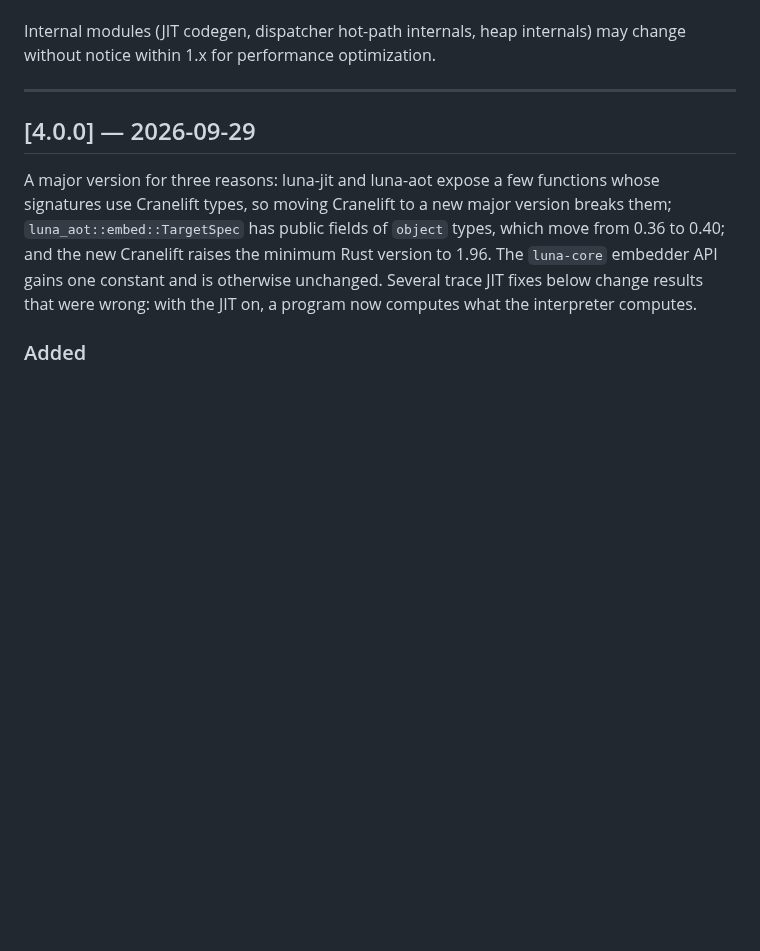
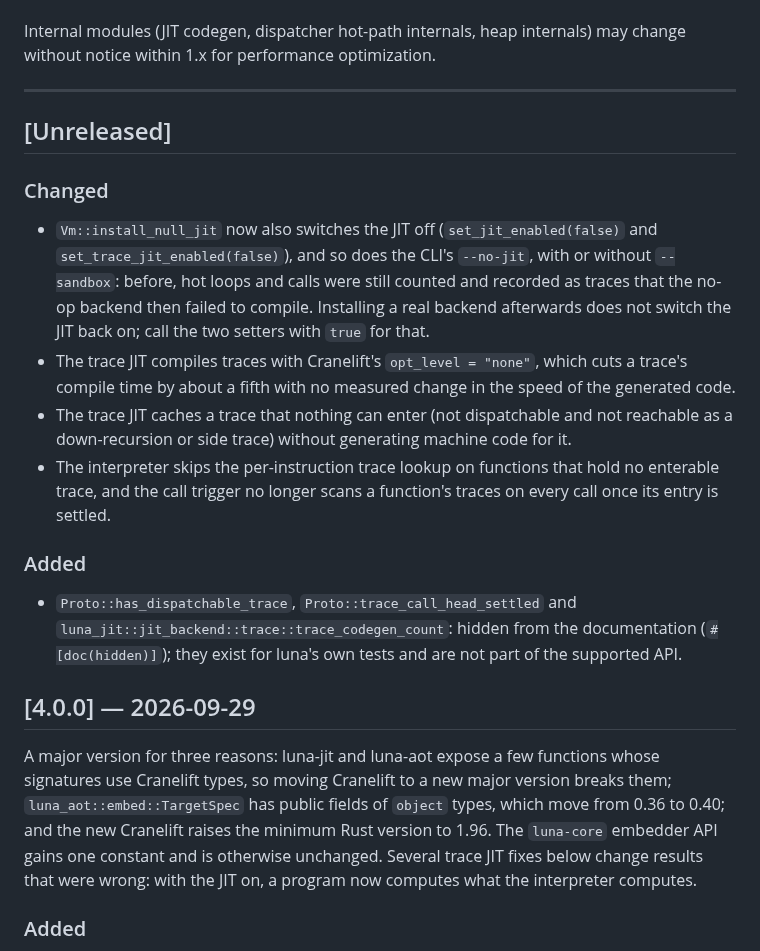
Before and after one commit to goliajp/luna, a Markdown page: CHANGELOG.md, the part around the change. Drawn GitHub-style; blank space fills up the shorter version.

Commit message:
docs: add unreleased changelog entries for the trace jit changes

```diff
--- a/CHANGELOG.md
+++ b/CHANGELOG.md
@@ -18,6 +18,34 @@ internals) may change without notice within 1.x for performance
 optimization.
 
 ---
+
+## [Unreleased]
+
+### Changed
+
+- `Vm::install_null_jit` now also switches the JIT off
+  (`set_jit_enabled(false)` and `set_trace_jit_enabled(false)`), and so
+  does the CLI's `--no-jit`, with or without `--sandbox`: before, hot
+  loops and calls were still counted and recorded as traces that the
+  no-op backend then failed to compile. Installing a real backend
+  afterwards does not switch the JIT back on; call the two setters with
+  `true` for that.
+- The trace JIT compiles traces with Cranelift's `opt_level = "none"`,
+  which cuts a trace's compile time by about a fifth with no measured
+  change in the speed of the generated code.
+- The trace JIT caches a trace that nothing can enter (not dispatchable
+  and not reachable as a down-recursion or side trace) without
+  generating machine code for it.
+- The interpreter skips the per-instruction trace lookup on functions
+  that hold no enterable trace, and the call trigger no longer scans a
+  function's traces on every call once its entry is settled.
+
+### Added
+
+- `Proto::has_dispatchable_trace`, `Proto::trace_call_head_settled` and
+  `luna_jit::jit_backend::trace::trace_codegen_count`: hidden from the
+  documentation (`#[doc(hidden)]`); they exist for luna's own tests and
+  are not part of the supported API.
 
 ## [4.0.0] — 2026-09-29
 
```
